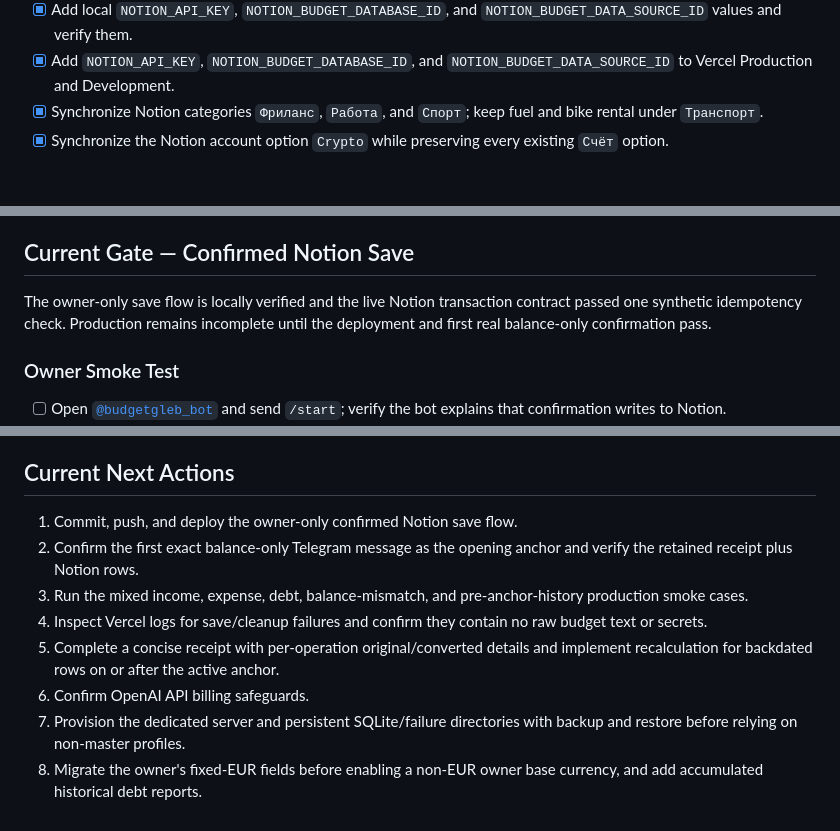
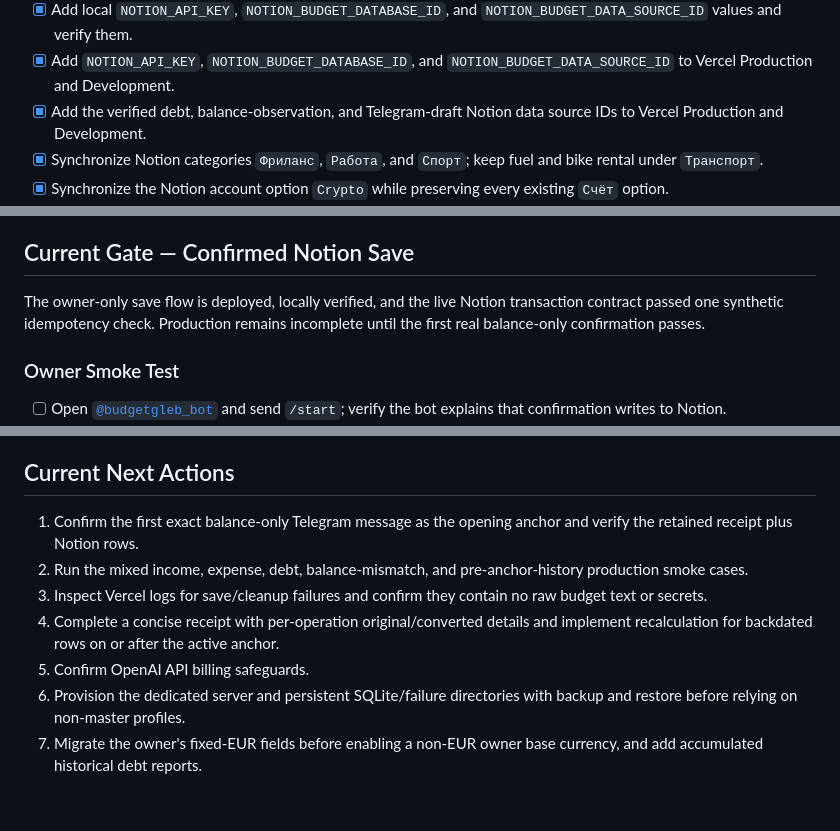
Before and after one commit to GlebTiidt/budget-app, a Markdown page: docs/checklist.md, 3 parts joined by grey strips. Rendered like a GitHub page; blank space fills up the shorter version.

Commit message:
Record confirmed write deployment

```diff
--- a/docs/checklist.md
+++ b/docs/checklist.md
@@ -71,6 +71,7 @@ Exit condition: currencies, categories, accounts, opening-balance policy, transf
 - [x] Share the `Личный бюджет` page and nested `Транзакции` database with that integration; verify read access.
 - [x] Add local `NOTION_API_KEY`, `NOTION_BUDGET_DATABASE_ID`, and `NOTION_BUDGET_DATA_SOURCE_ID` values and verify them.
 - [x] Add `NOTION_API_KEY`, `NOTION_BUDGET_DATABASE_ID`, and `NOTION_BUDGET_DATA_SOURCE_ID` to Vercel Production and Development.
+- [x] Add the verified debt, balance-observation, and Telegram-draft Notion data source IDs to Vercel Production and Development.
 - [x] Synchronize Notion categories `Фриланс`, `Работа`, and `Спорт`; keep fuel and bike rental under `Транспорт`.
 - [x] Synchronize the Notion account option `Crypto` while preserving every existing `Счёт` option.
 - [x] Implement the Notion transaction mapper and repository.
@@ -242,7 +244,7 @@ Exit condition: an invited user has an isolated budget and custom categories wit
 
 ## Current Gate — Confirmed Notion Save
 
-The owner-only save flow is locally verified and the live Notion transaction contract passed one synthetic idempotency check. Production remains incomplete until the deployment and first real balance-only confirmation pass.
+The owner-only save flow is deployed, locally verified, and the live Notion transaction contract passed one synthetic idempotency check. Production remains incomplete until the first real balance-only confirmation passes.
 
 ### Owner Smoke Test
 
@@ -275,11 +277,10 @@ The owner-only save flow is locally verified and the live Notion transaction con
 
 ## Current Next Actions
 
-1. Commit, push, and deploy the owner-only confirmed Notion save flow.
-2. Confirm the first exact balance-only Telegram message as the opening anchor and verify the retained receipt plus Notion rows.
-3. Run the mixed income, expense, debt, balance-mismatch, and pre-anchor-history production smoke cases.
-4. Inspect Vercel logs for save/cleanup failures and confirm they contain no raw budget text or secrets.
-5. Complete a concise receipt with per-operation original/converted details and implement recalculation for backdated rows on or after the active anchor.
-6. Confirm OpenAI API billing safeguards.
-7. Provision the dedicated server and persistent SQLite/failure directories with backup and restore before relying on non-master profiles.
-8. Migrate the owner's fixed-EUR fields before enabling a non-EUR owner base currency, and add accumulated historical debt reports.
+1. Confirm the first exact balance-only Telegram message as the opening anchor and verify the retained receipt plus Notion rows.
+2. Run the mixed income, expense, debt, balance-mismatch, and pre-anchor-history production smoke cases.
+3. Inspect Vercel logs for save/cleanup failures and confirm they contain no raw budget text or secrets.
+4. Complete a concise receipt with per-operation original/converted details and implement recalculation for backdated rows on or after the active anchor.
+5. Confirm OpenAI API billing safeguards.
+6. Provision the dedicated server and persistent SQLite/failure directories with backup and restore before relying on non-master profiles.
+7. Migrate the owner's fixed-EUR fields before enabling a non-EUR owner base currency, and add accumulated historical debt reports.
```
Also changed, not shown: other parts of docs/checklist.md (+1 -0 lines).
